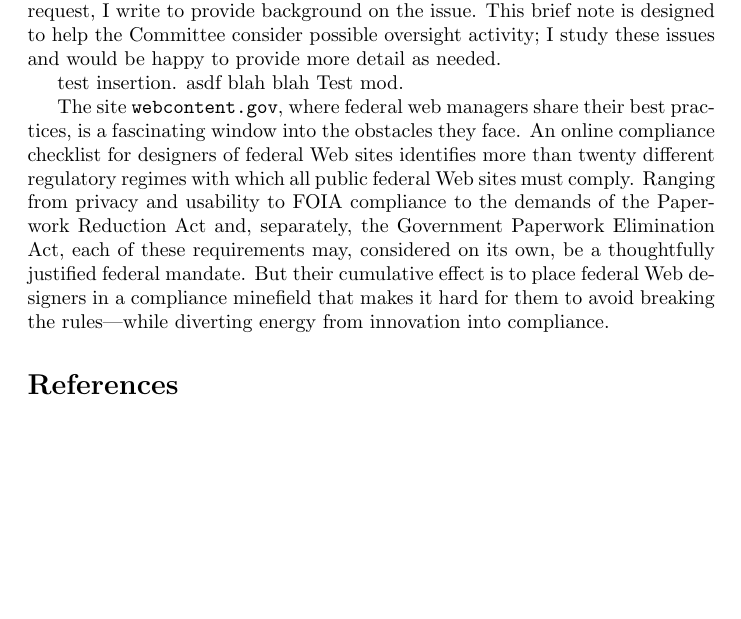
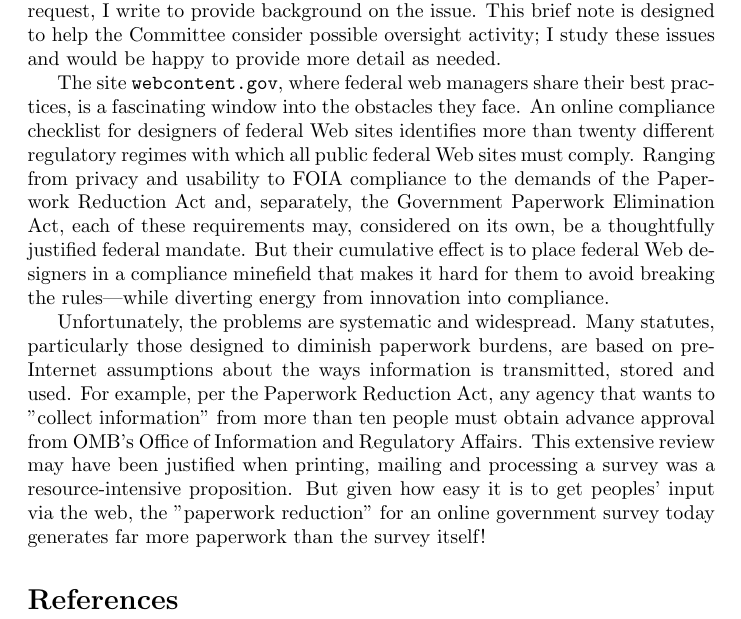
Before and after one commit to dgrobinson/david-house-oversight, a LaTeX document (paper.tex): part of the page, cut so that both start at the same text, the shorter picture padded with empty space. Compiled offline with pdfLaTeX.

Commit message:
third graf

```diff
--- a/paper.tex
+++ b/paper.tex
@@ -8,13 +8,10 @@ Princeton University}
 \begin{document}
    \maketitle
  As Chairman Towns noted at last week's hearing, a thicket of regulations
-holds back the full development and usefulness of many federal web sites. Per
+holds back the full development and usefulness of many federal web sites.  Per
 his request, I write to provide background on the issue. This brief note is
 designed to help the Committee consider possible oversight activity; I study
 these issues and would be happy to provide more detail as needed.
-
-test insertion.
-asdf blah blah Test mod.
 
 The site \texttt{webcontent.gov}, where federal web managers share their best
 practices, is a fascinating window into the obstacles they face. An online
@@ -27,6 +24,19 @@ own, be a thoughtfully justified federal mandate. But their cumulative effect
 is to place federal Web designers in a compliance minefield that makes it hard
 for them to avoid breaking the rules—while diverting energy from innovation
 into compliance.
+
+ Unfortunately, the problems are systematic and widespread. Many statutes,
+particularly those designed to diminish paperwork burdens, are based on
+pre-Internet assumptions about the ways information is transmitted, stored and
+used. For example, per the Paperwork Reduction Act, any agency that wants to
+"collect information" from more than ten people must obtain advance approval
+from OMB's Office of Information and Regulatory Affairs. This extensive review
+may have been justified when printing, mailing and processing a survey was a
+resource-intensive proposition. But given how easy it is to get peoples' input
+via the web, the "paperwork reduction" for an online government survey today
+generates far more paperwork than the survey itself!
+
+
 \bibliographystyle{plain}
 \bibliography{paper}
 \end{document}
```
